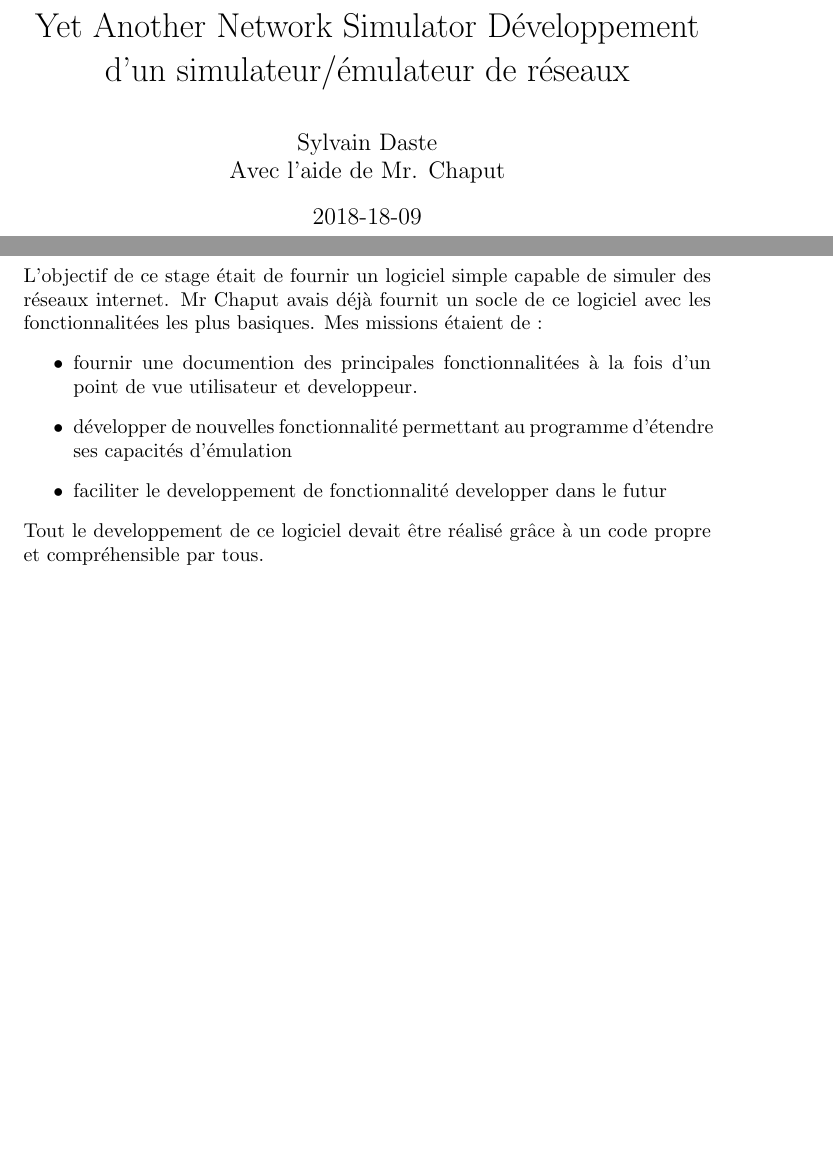
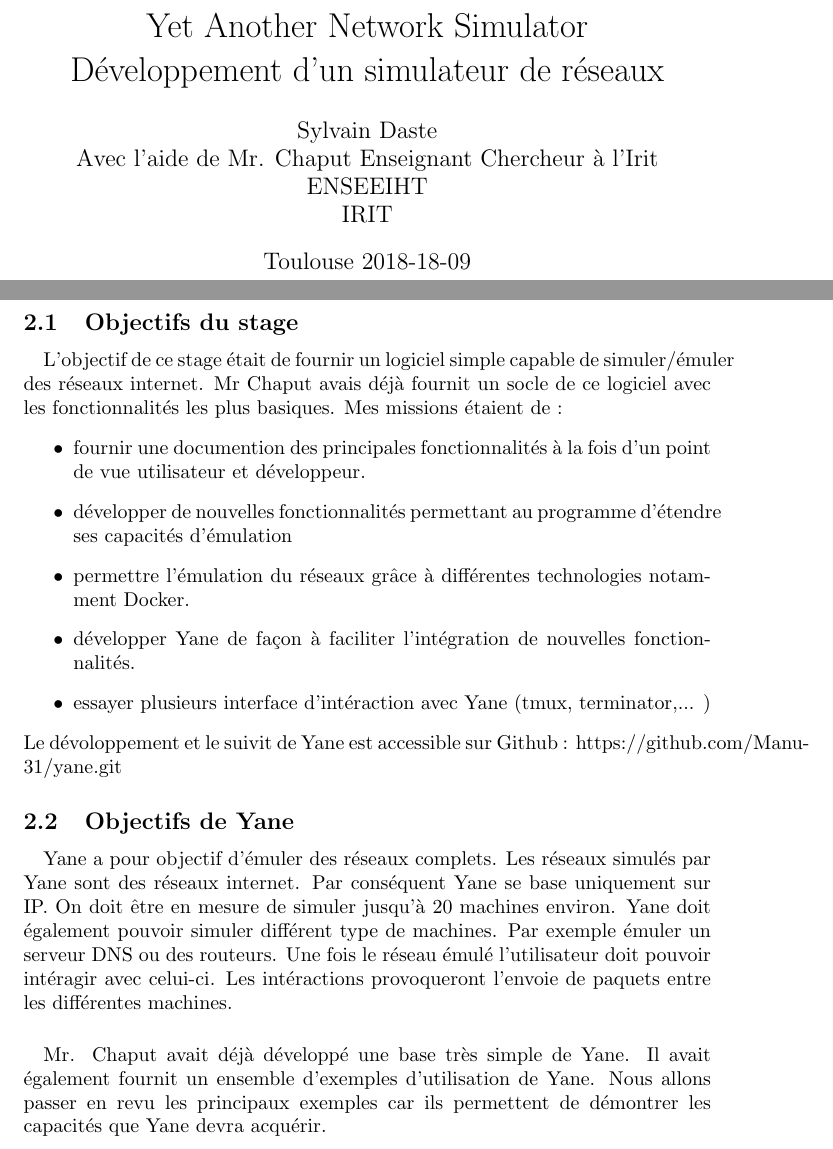
Before and after one commit to Sda79/RapportYane, a LaTeX document (src/rapport_stage.tex): two parts of pages 1 and 4 of 6, joined at a grey line, cut so that both start at the same text, the shorter picture padded with empty space. Compiled offline with pdfLaTeX.

Commit message:
Brouillon de l'introdution

```diff
--- a/src/rapport_stage.tex
+++ b/src/rapport_stage.tex
@@ -2,12 +2,16 @@
 
 
 \begin{document}
-	\title{Yet Another Network Simulator Développement d'un simulateur/émulateur de réseaux}
-	\date{2018-18-09}
-	\author{Sylvain Daste\\Avec l'aide de Mr. Chaput}
+	\title{Yet Another Network Simulator\\Développement d'un simulateur de réseaux}
+	\date{Toulouse 2018-18-09}
+	\author{Sylvain Daste\\Avec l'aide de Mr. Chaput Enseignant Chercheur à l'Irit\\ENSEEIHT\\IRIT}
+	\maketitle
 
-	\maketitle
+
+
   	\newpage
 	\tableofcontents
   	\newpage
+
+
 	\section{Remerciement}
@@ -14,15 +19,34 @@
 Je tiens à remercier mon maitre de stage, MrEmmanuel Chaput, pour son accueil, le temps passé ensemble et toute l'aide qu'il m'a apporté. Grâce aussi à sa confiance j'ai pu m'accomplir totalement dans mes missions. Il fut d'une aide précieuse dans les moments les plus délicats. Je remercie également l'Irit de m'avoir chaleuresement acceuilli au sein de leur équipe.
+	\newpage
+
+
+
+
+
+	\section{Introduction}
+	\subsection{Objectifs du stage}
+\paragraph{}
+L'objectif de ce stage était de fournir un logiciel simple capable de simuler/émuler des réseaux internet. Mr Chaput avais déjà fournit un socle de ce logiciel avec les fonctionnalités les plus basiques. Mes missions étaient de :
+		\begin{itemize}
+			\item fournir une documention des principales fonctionnalités à la fois d'un point de vue utilisateur et développeur.
+			\item développer de nouvelles fonctionnalités permettant au programme d'étendre ses capacités d'émulation
+			\item permettre l'émulation du réseaux grâce à différentes technologies notamment Docker.
+			\item développer Yane de façon à faciliter l'intégration de nouvelles fonctionnalités.
+			\item essayer plusieurs interface d'intéraction avec Yane (tmux, terminator,... )
+		\end{itemize}
+Le dévoloppement et le suivit de Yane est accessible sur Github : https://github.com/Manu-31/yane.git
+	\subsection{Objectifs de Yane}
+	\paragraph{}
+
+	Yane a pour objectif d'émuler des réseaux complets. Les réseaux simulés par Yane sont des réseaux internet. Par conséquent Yane se base uniquement sur IP. On doit être en mesure de simuler jusqu'à 20 machines environ. Yane doit également pouvoir simuler différent type de machines. Par exemple émuler un serveur DNS ou des routeurs. Une fois le réseau émulé l'utilisateur doit pouvoir intéragir avec celui-ci. Les intéractions provoqueront l'envoie de paquets entre les différentes machines.
+
+	\paragraph{}
+	Mr. Chaput avait déjà développé une base très simple de Yane. Il avait également fournit un ensemble d'exemples d'utilisation de Yane. Nous allons passer en revu les principaux exemples car ils permettent de démontrer les capacités que Yane devra acquérir.
 
 	\newpage
-	\section{Introduction}
-L'objectif de ce stage était de fournir un logiciel simple capable de simuler des réseaux internet. Mr Chaput avais déjà fournit un socle de ce logiciel avec les fonctionnalitées les plus basiques. Mes missions étaient de :
-\begin{itemize}
-\item fournir une documention des principales fonctionnalitées à la fois d'un point de vue utilisateur et developpeur.
-\item développer de nouvelles fonctionnalité permettant au programme d'étendre ses capacités d'émulation
-\item faciliter le developpement de fonctionnalité developper dans le futur
-\end{itemize}
-Tout le developpement de ce logiciel devait être réalisé grâce à un code propre et compréhensible par tous.
-	\newpage
+
+
+
 	\section{Yet Another Network Emulator}
 		\subsection{Fonctionnement de Yane}
 		\subsection{Objectifs de Yane}
```
Also changed, not shown: src/rapport_stage.tex (1 more changed lines), 3 other files.
